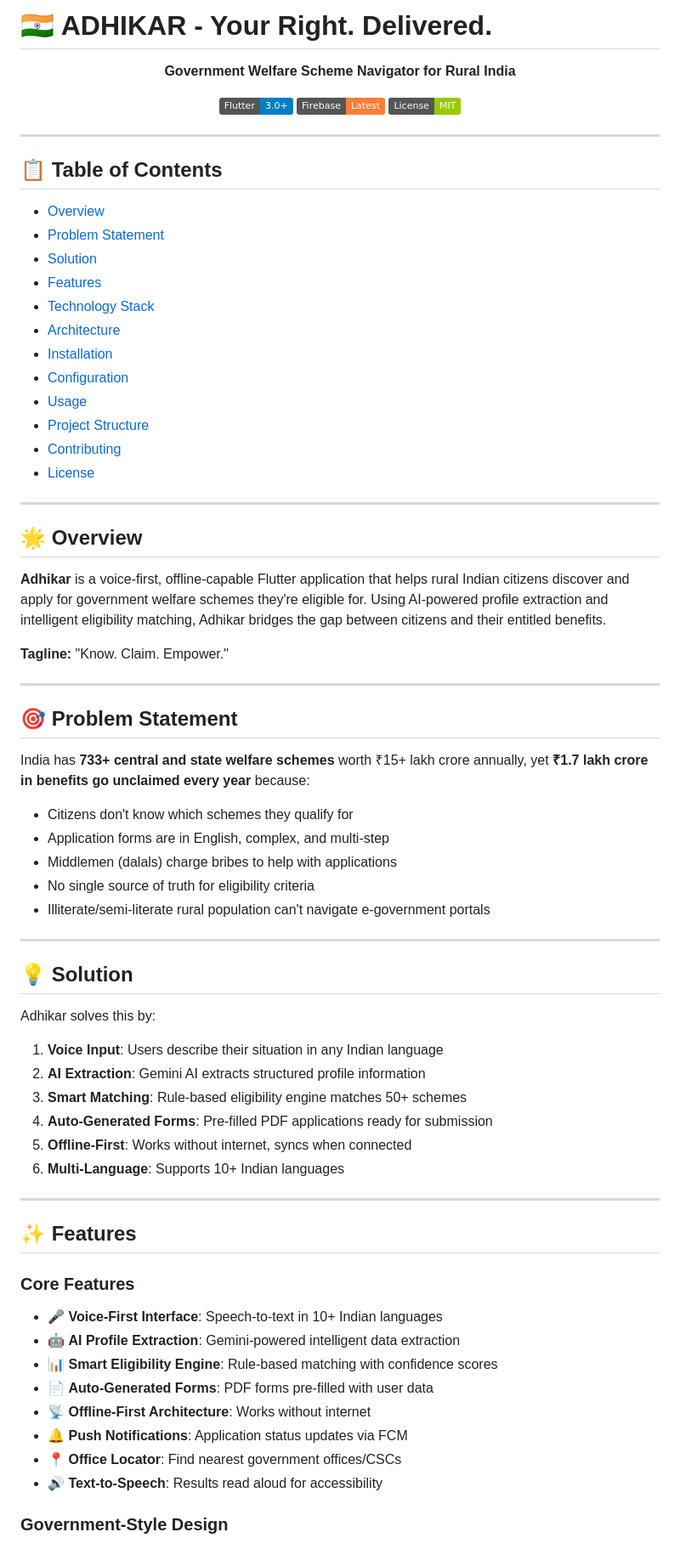
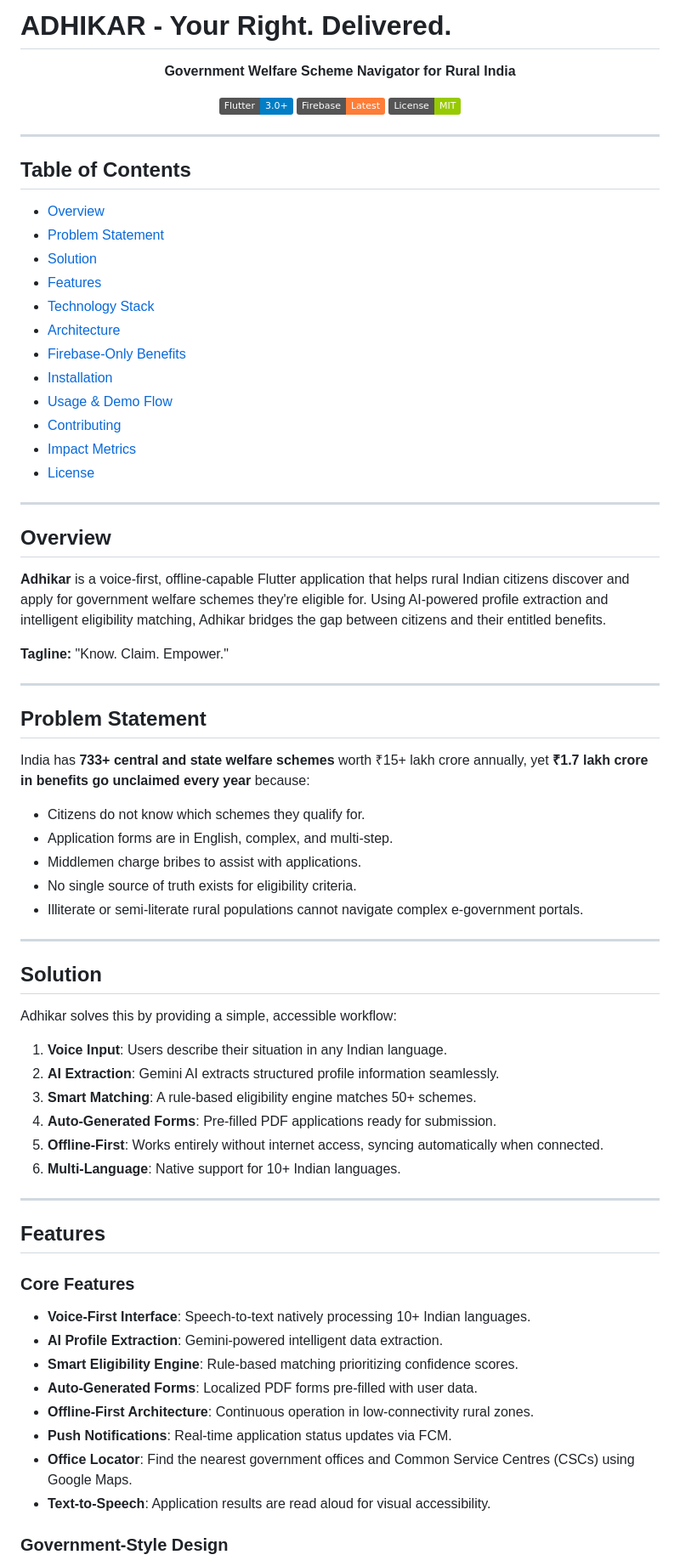
Before and after one commit to Chetan0e/Adhikar, a Markdown page: README.md, the part around one of its changes. Shown at 85% size. Rendered like a GitHub page; badges without logos.

Commit message:
readme improved

```diff
--- a/README.md
+++ b/README.md
@@ -1,9 +1,8 @@
-# 🇮🇳 ADHIKAR - Your Right. Delivered.
+# ADHIKAR - Your Right. Delivered.
 
 <div align="center">
 
 **Government Welfare Scheme Navigator for Rural India**
-
 
 [![Flutter](https://img.shields.io/badge/Flutter-3.0+-blue.svg)](https://flutter.dev)
 [![Firebase](https://img.shields.io/badge/Firebase-Latest-orange.svg)](https://firebase.google.com)
@@ -13,24 +12,24 @@
 
 ---
 
-## 📋 Table of Contents
+## Table of Contents
 
-- [Overview](#-overview)
-- [Problem Statement](#-problem-statement)
-- [Solution](#-solution)
-- [Features](#-features)
-- [Technology Stack](#-technology-stack)
-- [Architecture](#-architecture)
-- [Installation](#-installation)
-- [Configuration](#-configuration)
-- [Usage](#-usage)
-- [Project Structure](#-project-structure)
-- [Contributing](#-contributing)
-- [License](#-license)
+- [Overview](#overview)
+- [Problem Statement](#problem-statement)
+- [Solution](#solution)
+- [Features](#features)
+- [Technology Stack](#technology-stack)
+- [Architecture](#architecture)
+- [Firebase-Only Benefits](#firebase-only-benefits)
+- [Installation](#installation)
+- [Usage & Demo Flow](#usage--demo-flow)
+- [Contributing](#contributing)
+- [Impact Metrics](#impact-metrics)
+- [License](#license)
 
 ---
 
-## 🌟 Overview
+## Overview
 
 **Adhikar** is a voice-first, offline-capable Flutter application that helps rural Indian citizens discover and apply for government welfare schemes they're eligible for. Using AI-powered profile extraction and intelligent eligibility matching, Adhikar bridges the gap between citizens and their entitled benefits.
 
@@ -38,43 +37,43 @@
 
 ---
 
-## 🎯 Problem Statement
+## Problem Statement
 
 India has **733+ central and state welfare schemes** worth ₹15+ lakh crore annually, yet **₹1.7 lakh crore in benefits go unclaimed every year** because:
 
-- Citizens don't know which schemes they qualify for
-- Application forms are in English, complex, and multi-step
-- Middlemen (dalals) charge bribes to help with applications
-- No single source of truth for eligibility criteria
-- Illiterate/semi-literate rural population can't navigate e-government portals
+- Citizens do not know which schemes they qualify for.
+- Application forms are in English, complex, and multi-step.
+- Middlemen charge bribes to assist with applications.
+- No single source of truth exists for eligibility criteria.
+- Illiterate or semi-literate rural populations cannot navigate complex e-government portals.
 
 ---
 
-## 💡 Solution
+## Solution
 
-Adhikar solves this by:
+Adhikar solves this by providing a simple, accessible workflow:
 
-1. **Voice Input**: Users describe their situation in any Indian language
-2. **AI Extraction**: Gemini AI extracts structured profile information
-3. **Smart Matching**: Rule-based eligibility engine matches 50+ schemes
-4. **Auto-Generated Forms**: Pre-filled PDF applications ready for submission
-5. **Offline-First**: Works without internet, syncs when connected
-6. **Multi-Language**: Supports 10+ Indian languages
+1. **Voice Input**: Users describe their situation in any Indian language.
+2. **AI Extraction**: Gemini AI extracts structured profile information seamlessly.
+3. **Smart Matching**: A rule-based eligibility engine matches 50+ schemes.
+4. **Auto-Generated Forms**: Pre-filled PDF applications ready for submission.
+5. **Offline-First**: Works entirely without internet access, syncing automatically when connected.
+6. **Multi-Language**: Native support for 10+ Indian languages.
 
 ---
 
-## ✨ Features
+## Features
 
 ### Core Features
 
-- 🎤 **Voice-First Interface**: Speech-to-text in 10+ Indian languages
-- 🤖 **AI Profile Extraction**: Gemini-powered intelligent data extraction
-- 📊 **Smart Eligibility Engine**: Rule-based matching with confidence scores
-- 📄 **Auto-Generated Forms**: PDF forms pre-filled with user data
-- 📡 **Offline-First Architecture**: Works without internet
-- 🔔 **Push Notifications**: Application status updates via FCM
-- 📍 **Office Locator**: Find nearest government offices/CSCs
-- 🔊 **Text-to-Speech**: Results read aloud for accessibility
+- **Voice-First Interface**: Speech-to-text natively processing 10+ Indian languages.
+- **AI Profile Extraction**: Gemini-powered intelligent data extraction.
+- **Smart Eligibility Engine**: Rule-based matching prioritizing confidence scores.
+- **Auto-Generated Forms**: Localized PDF forms pre-filled with user data.
+- **Offline-First Architecture**: Continuous operation in low-connectivity rural zones.
+- **Push Notifications**: Real-time application status updates via FCM.
+- **Office Locator**: Find the nearest government offices and Common Service Centres (CSCs) using Google Maps.
+- **Text-to-Speech**: Application results are read aloud for visual accessibility.
 
 ### Government-Style Design
 
```
Also changed, not shown: other parts of README.md (+110 -279 lines).
